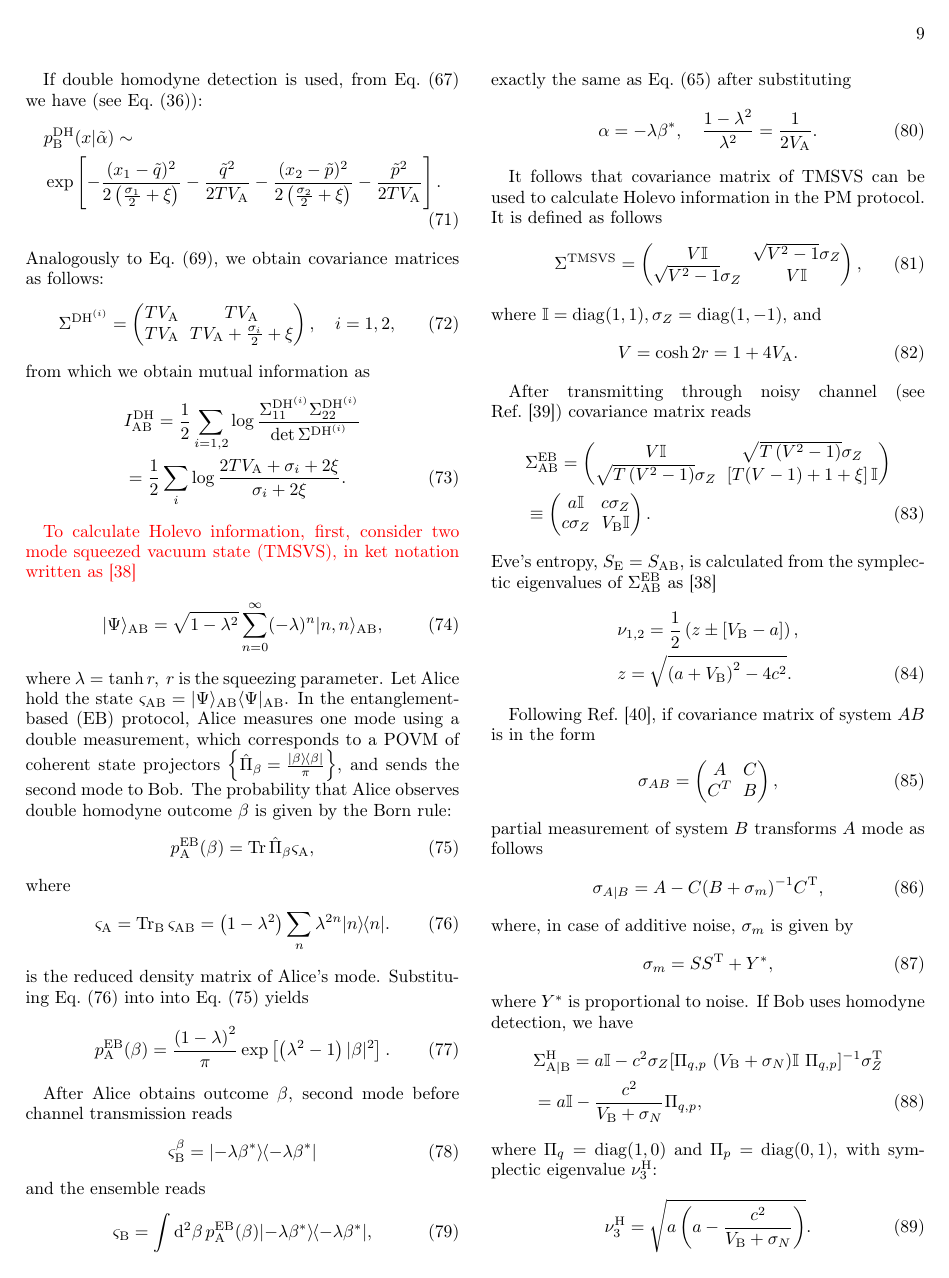
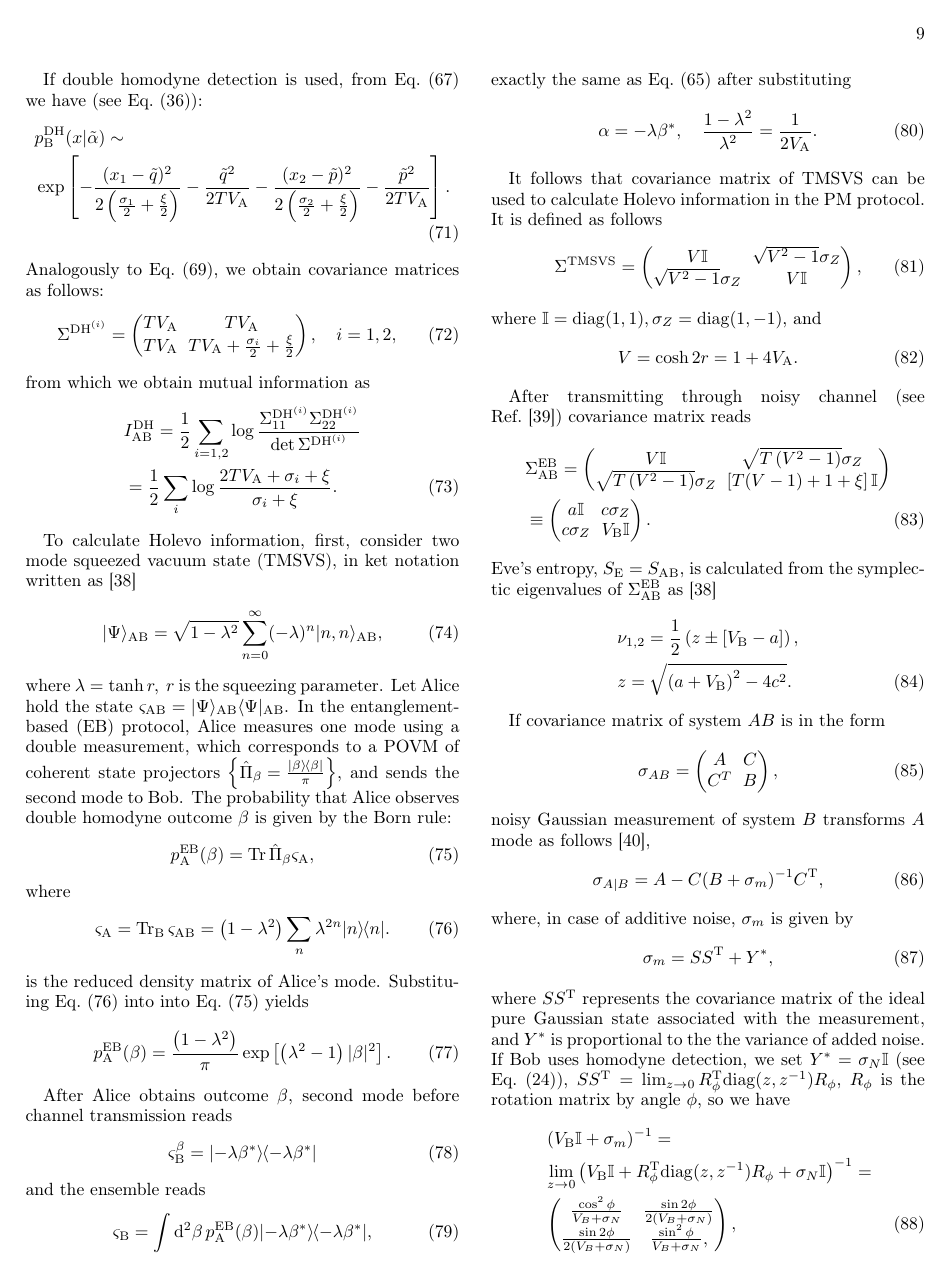
Before and after one commit to DeadCow-pixel/LO_approximation, a LaTeX paper (preprint.tex): page 9 of 17 before the commit and page 9 of 18 after it. The pictures show the PDF file preprint.pdf that the author committed with the source.

Commit message:
rewrote holevo

```diff
--- a/preprint.tex
+++ b/preprint.tex
@@ -1208,8 +1206,10 @@ After transmission through a Gaussian channel, which attenuates the coherent amp
 If independent channel noise is present, the ensemble reads
 \begin{align}
 \label{eq:rho-tilde}
-    &\tilde\rho_{\ind{A}}=\frac{1}{T}\int\mathop{\dd^2\alpha'}\mathop{\dd^2\tilde\alpha}\exp\left[
-    -\frac{\left|\tilde\alpha-\alpha'\right|^2}{2\xi}\right]p_{\ind{A}}(\tilde\alpha)\ket{\tilde\alpha}\hspace{-1pt}\bra{\tilde\alpha},
+    &\tilde\rho_{\ind{A}}=\frac{1}{\pi\xi T}\int\mathop{\dd^2\tilde\alpha}p_{\ind{A}}(\tilde\alpha)
+    \int\mathop{\dd^2\alpha'}
+    \exp\left[
+    -\frac{\left|\alpha'\right|^2}{\xi}\right]\notag\times\\&\ket{\tilde\alpha-\alpha'}\hspace{-1pt}\bra{\tilde\alpha-\alpha'},
 \end{align}
 where $\xi$ is the channel noise variance.
 
@@ -1217,9 +1217,8 @@ Then, Bob performs a measurement described by POVM $\{\hat{\Pi}_x\}$, where the
 \begin{align}
 \label{eq:pB(x|A)}
     &p_{\ind{B}}(x|\tilde\alpha) \sim
-    p_{\ind{A}}(\tilde\alpha) \Tr \left[ \ket{{\tilde\alpha}}\bra{{\tilde\alpha}}\hat{\Pi}_x \right]= \notag\\
-    &\int\mathop{\dd^2\alpha'}\exp\left[
-    -\frac{\left|\tilde\alpha-\alpha'\right|^2}{2\xi}\right]p_{\ind{A}}(\tilde\alpha)Q_x(\tilde \alpha),
+    p_{\ind{A}}(\tilde\alpha)\int\mathop{\dd^2\alpha'}\exp\left[
+    -\frac{\left|\alpha'\right|^2}{\xi}\right]Q_x(\tilde \alpha-\alpha'),
 \end{align}
 where $Q_x(\tilde \alpha)$ is the $Q$-function of POVM used.
 
@@ -1267,8 +1266,8 @@ If double homodyne detection is used, from Eq.~\eqref{eq:pB(x|A)} we have (see E
 \begin{align}
   \label{eq:dh-exp}
     &p_{\ind{B}}^{\ind{DH}}(x|\tilde \alpha) \sim\notag\\
-    &\exp\left[-\frac{(x_1-\tilde q)^2}{2\left(\frac{\sigma_1}2+\xi\right)}-\frac{\tilde q^2}{2TV_{\ind{A}}}
-    -\frac{(x_2-\tilde p)^2}{2\left(\frac{\sigma_2}2+\xi\right)}-\frac{\tilde p^2}{2TV_{\ind{A}}}
+    &\exp\left[-\frac{(x_1-\tilde q)^2}{2\left(\frac{\sigma_1}2+\frac\xi2\right)}-\frac{\tilde q^2}{2TV_{\ind{A}}}
+    -\frac{(x_2-\tilde p)^2}{2\left(\frac{\sigma_2}2+\frac\xi2\right)}-\frac{\tilde p^2}{2TV_{\ind{A}}}
     \right].
 \end{align}
 Analogously to Eq.~\eqref{eq:sigma-hom-def}, we obtain covariance matrices as follows:
@@ -1276,7 +1275,7 @@ Analogously to Eq.~\eqref{eq:sigma-hom-def}, we obtain covariance matrices as fo
   \label{eq:Sigma-DH}
     &\Sigma^{\ind{DH}^{(i)}}=\begin{pmatrix}
         {TV_{\ind{A}}}&{TV_{\ind{A}}}\\
-        {TV_{\ind{A}}}&{TV_{\ind{A}}}+\frac{\sigma_i}{2}+\xi
+        {TV_{\ind{A}}}&{TV_{\ind{A}}}+\frac{\sigma_i}{2}+\frac\xi2
     \end{pmatrix}, \quad i = 1,2,
 \end{align}
 from which we obtain mutual information as
@@ -1284,11 +1283,11 @@ from which we obtain mutual information as
   \label{eq:I_dh}
     &I_{\ind{AB}}^{\ind{DH}}=\frac{1}{2}\sum_{i=1,2}\log \frac{\Sigma^{\ind{DH}^{(i)}}_{11}\Sigma^{\ind{DH}^{(i)}}_{22}}
     {\det\Sigma^{\ind{DH}^{(i)}}}\notag\\
-    &=\frac{1}{2}\sum_i\log \frac{2TV_{\ind{A}}+\sigma_i+2\xi}
-    {\sigma_i+2\xi}.
-\end{align}
-
-\textcolor{red}{To calculate Holevo information, first, consider two mode squeezed vacuum state (TMSVS), in ket notation written as{~\cite{Weed:rmp:2012}}}
+    &=\frac{1}{2}\sum_i\log \frac{2TV_{\ind{A}}+\sigma_i+\xi}
+    {\sigma_i+\xi}.
+\end{align}
+
+To calculate Holevo information, first, consider two mode squeezed vacuum state (TMSVS), in ket notation written as{~\cite{Weed:rmp:2012}}
 \begin{align}
   \label{eq:psi_AB}
   \ket{\Psi}_{\ind{AB}}=\sqrt{1-\lambda^2}\sum_{n=0}^{\infty}(-\lambda)^n\ket{n,n}_{\ind{AB}},
@@ -1365,7 +1364,7 @@ Eve's entropy, $S_{\ind{E}}=S_{\ind{AB}}$, is calculated from the symplectic eig
     &\nu_{1,2} =\frac{1}{2}\left(z\pm\left[V_{\ind{B}}-a\right]\right),\notag\\ &z=\sqrt{\left(a+V_{\ind{B}}\right)^2-4c^2}.
 \end{align}
 
-Following Ref.~\cite{Serafini:bk:2017}, if covariance matrix of system $AB$ is in the form
+If covariance matrix of system $AB$ is in the form
 \begin{align}
   \label{eq:serf-ab}
     \sigma_{AB}=\begin{pmatrix}
@@ -1373,7 +1372,7 @@ Following Ref.~\cite{Serafini:bk:2017}, if covariance matrix of system $AB$ is i
         C^{T}&B
     \end{pmatrix},
   \end{align}
-partial measurement of system $B$ transforms $A$ mode as follows
+noisy Gaussian measurement of system $B$ transforms $A$ mode as follows~\cite{Serafini:bk:2017},
 \begin{align}
   \label{eq:serf-a|b}
         \sigma_{A|B}=
@@ -1384,4 +1383,8 @@ where, in case of additive noise, $\sigma_m$ is given by
 \label{eq:sigma_m}
 \sigma_m=SS^{\ind{T}}+Y^*,
 \end{align}
-where $Y^*$ is proportional to noise. If Bob uses homodyne detection, we have
+where $SS^{\ind{T}}$ represents the covariance matrix of the ideal pure Gaussian state associated with the measurement, and $Y^*$ is proportional to the the variance of added noise. If Bob uses homodyne detection, we set $Y^*=\sigma_N\mathbb{I}$ (see Eq.~\eqref{eq:sgm_N}), $SS^{\ind{T}}=\lim_{z\to0}R_\phi^{\ind{T}}\ind{diag}(z,z^{-1})R_\phi$, $R_\phi$ is the rotation matrix by angle $\phi$, so we have
+\begin{align}
+  \label{eq:Rz-lim}
+  &\left(V_{\ind{B}}\mathbb{I}
+  +\sigma_m
@@ -1388,4 +1399,2 @@ where $Y^*$ is proportional to noise. If Bob uses homodyne detection, we have
 \begin{align}
     \label{eq:AB}
-    &\Sigma_{\ind{A}|\ind{B}}^{\ind{H}}=a\mathbb{I}-c^2\sigma_Z[\Pi_{q,p}\ (V_{\ind{B}}+\sigma_N)\mathbb{I}\ \Pi_{q,p}]^{-1}\sigma_Z^{\ind T}\notag\\
-    &=a\mathbb{I}-\frac{c^2}{V_{\ind{B}}+\sigma_N}\Pi_{q,p},
@@ -1399,3 +1409,5 @@ If double homodyne detection is used, we have
-\begin{align}
-    \label{eq:AB_dH}&\Sigma_{\ind{A}|\ind{B}}^{\ind{DH}}=
-    a\mathbb{I}-c^2\sigma_Z[V_{\ind{B}}\mathbb{I}+\frac{1}{2}\ind{diag}(\sigma_1+1,\sigma_2+1)]^{-1}\sigma_Z^{\ind T}\notag\\&=\begin{pmatrix}
+If Bob uses double homodyne measurement, $SS^{\ind{T}}=\mathbb{I}$ and $Y^*=\ind{diag}\left(\sigma_N^{(1)},\sigma_N^{(2)}\right)$ (see Eq.~\eqref{eq:sigm-N-i}), we have
+\begin{align}
+  \label{eq:sigma_m-dh}
+  \sigma_m=\mathbb{I}+
+    \begin{pmatrix}
@@ -1401,0 +1419,9 @@ If double homodyne detection is used, we have
+    \begin{pmatrix}
+        \frac{\sigma_1+1}{2}&0\\0&\frac{\sigma_2+1}{2}
+    \end{pmatrix}.
+\end{align}
+\textcolor{red}{Note that, if we decide to use double homodyne POVM in the form of projectors onto squeezed coherent states Eq.~\eqref{eq:Pi_G-gen-x1x2} instead of projectors onto coherent states Eq.~\eqref{eq:povm-hetero}, we would have, as $SS^T=\ind{diag}\left(e^{-2r}, e^{2r}\right)$, and $2\sigma_N^{(i)}=\sigma_i-\frac{1+e^{\pm2r}}{2}$}
+\begin{align}
+  \textcolor{red}{\sigma_m=
+    \begin{pmatrix}
+       e^{-2r}&0\\0&e^{2r}
@@ -1402,8 +1435,10 @@ If double homodyne detection is used, we have
+    \label{eq:AB_dH}&\Sigma_{\ind{A}|\ind{B}}^{\ind{DH}}=\begin{pmatrix}
         a - \frac{c^{2}}{V_{\ind{B}} + \frac{\sigma_{1}+1}2} & 0\\0 & a - \frac{c^{2}}{V_{\ind{B}} + \frac{\sigma_{2}+1}2}
-    \end{pmatrix}
+    \end{pmatrix},
 \end{align}
 resulting in symplectic eigenvalue $\nu_3^{\ind{DH}}$ in the form
 \begin{align}
+  \label{eq:nu3-dh}
     \nu_3^{\ind{DH}}=a\sqrt{\frac{\left(V_{\ind{B}}  + \frac{\sigma_1+1}{2} - \frac{c^{2}}a\right) \left( V_{\ind{B}}  + \frac{\sigma_2+1}2 - \frac{c^{2}}a\right)}{\left( V_{\ind{B}} + \frac{\sigma_{1}+1}2\right) \left(V_{\ind{B}} + \frac{\sigma_{2}+1}2\right)}}.
 \end{align}
 %which is then used in Eq.~\eqref{eq:chi} to compute the Holevo information.
@@ -1465,6 +1500,6 @@ with Ref.~\cite{ruiz2023effects}, namely the dependence of the asymptotic secret
 \end{subfigure}
 \hfill
     \begin{subfigure}[c]{.3\linewidth}
-\includegraphics[width=\linewidth, trim={.2cm .3cm .4cm .35cm},clip]{pics/qkd/dhom/r.pdf}
+\includegraphics[width=\linewidth, ]{pics/qkd/dhom/r.pdf}
 \caption[]{}%{$R$}
         \end{subfigure}
```
Also changed, not shown: pics/qkd/dhom/IAB.pdf, pics/qkd/dhom/chi.pdf, pics/qkd/dhom/r(l).pdf, pics/qkd/dhom/r.pdf, pics/qkd/hom/IAB.pdf, pics/qkd/hom/chi.pdf, pics/qkd/hom/r(l).pdf, pics/qkd/hom/r.pdf, preprint.pdf, preprint.tex (67 more changed lines), 5 other files.
